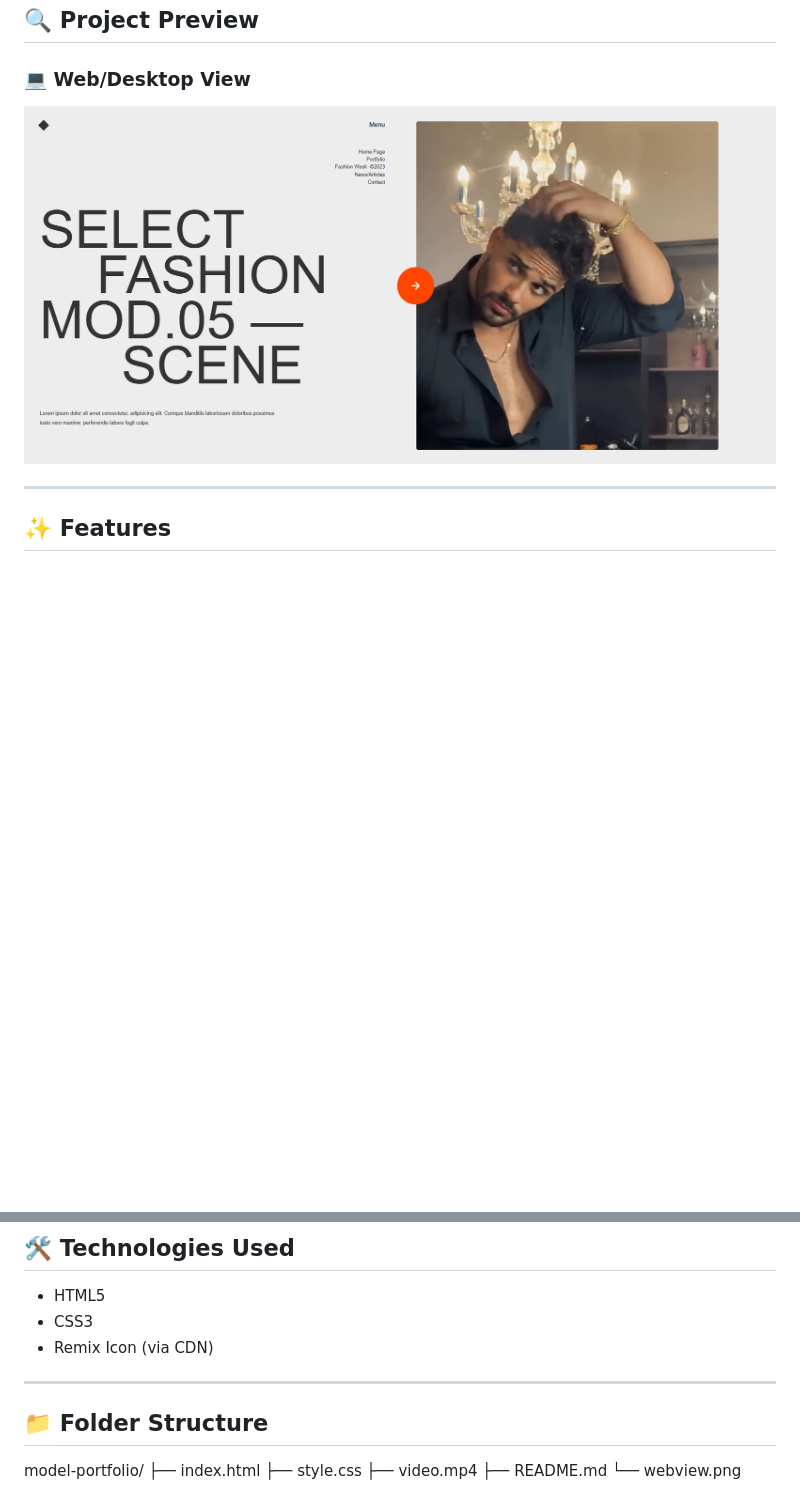
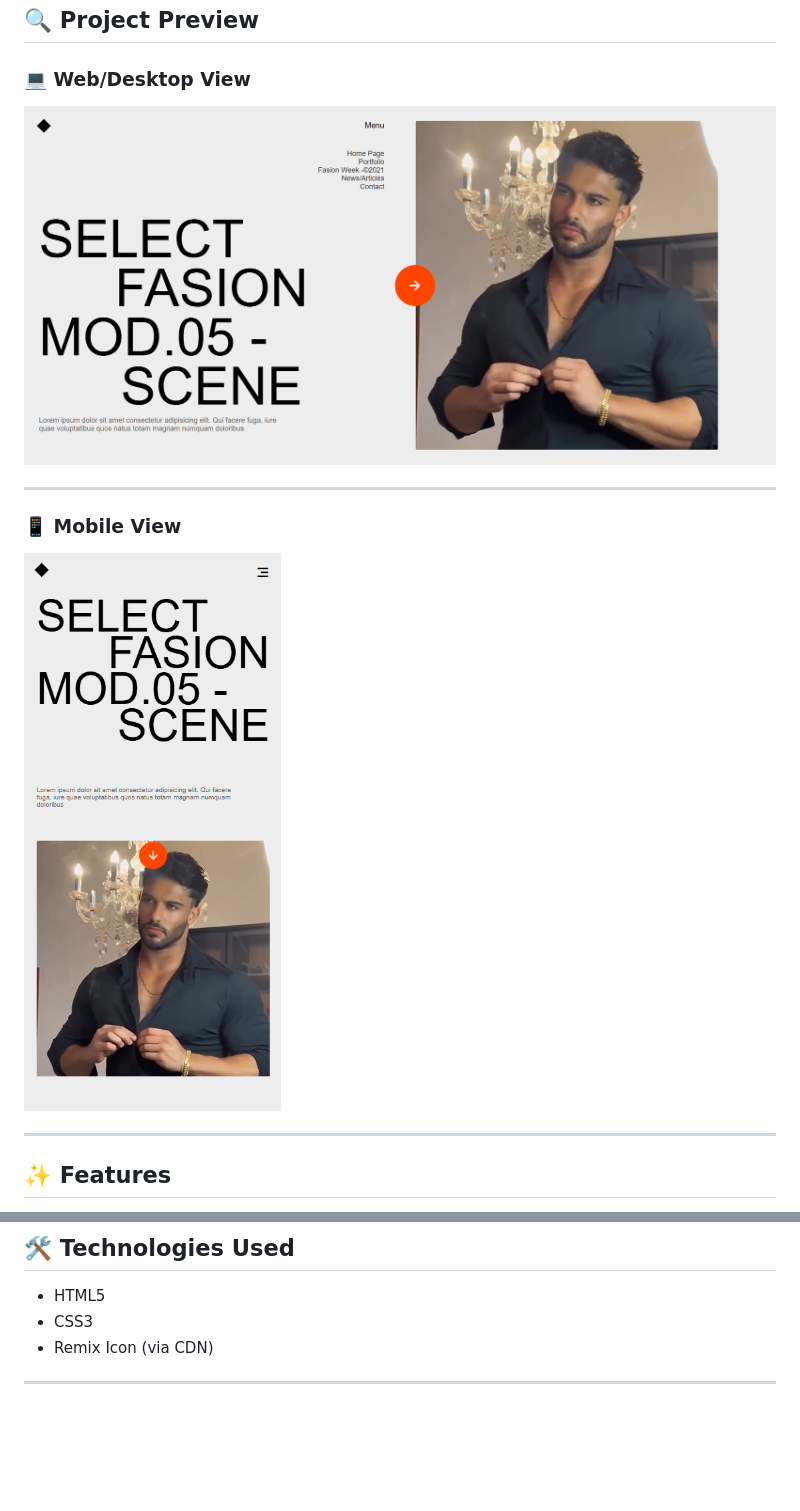
Before and after one commit to CodeWithZishan/CSS_1, a Markdown page: README.md, 2 parts joined by grey strips. Drawn GitHub-style; pictures changed too: MEDIA/mobile.png (added), MEDIA/webview.png (added), webview.png (deleted); blank space fills up the shorter version.

```diff
--- a/README.md
+++ b/README.md
@@ -8,10 +8,14 @@ A clean and responsive portfolio website for a fashion model, built using HTML a
 
 ### 💻 Web/Desktop View
 
-![Web View](./webview.png)
+![Web View](./MEDIA/webview.png)
 
 ---
+### 📱 Mobile View
 
+![Mobile View](./MEDIA/mobile.png)
+
+---
 ## ✨ Features
 
 - Responsive grid-based layout
@@ -29,12 +33,3 @@ A clean and responsive portfolio website for a fashion model, built using HTML a
 - Remix Icon (via CDN)
 
 ---
-
-## 📁 Folder Structure
-
-model-portfolio/
-├── index.html
-├── style.css
-├── video.mp4
-├── README.md
-└── webview.png
```
Also changed, not shown: 4 other files.
